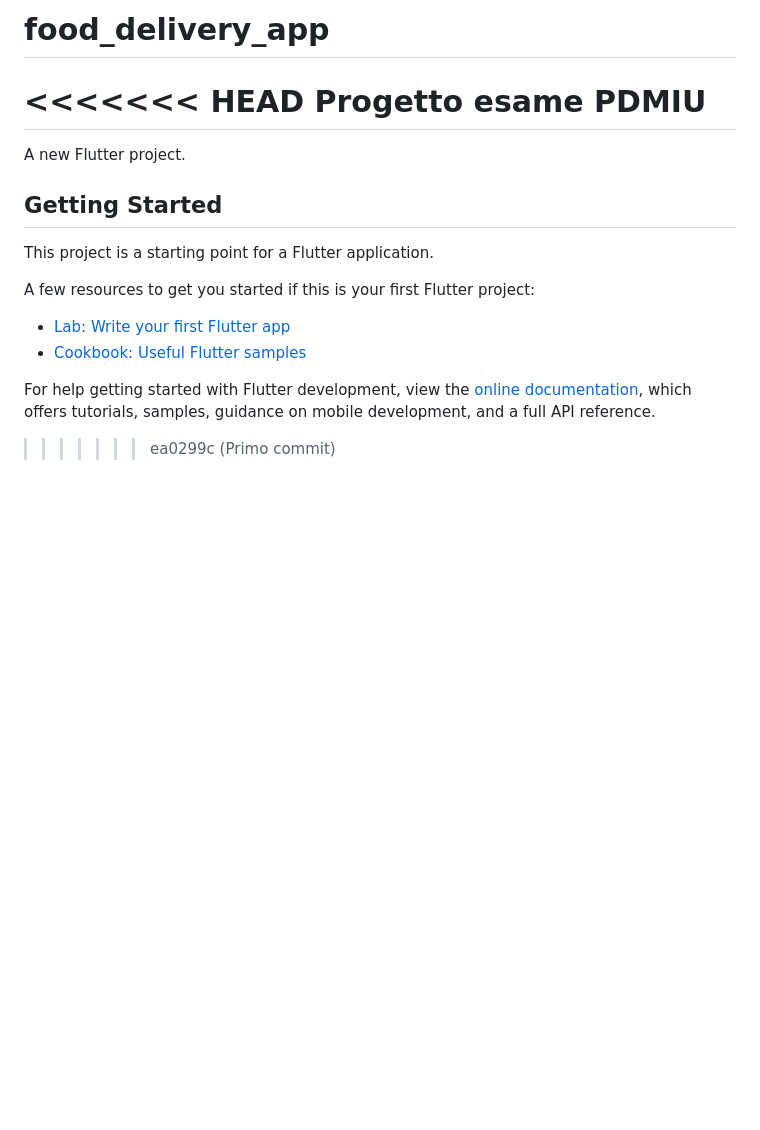
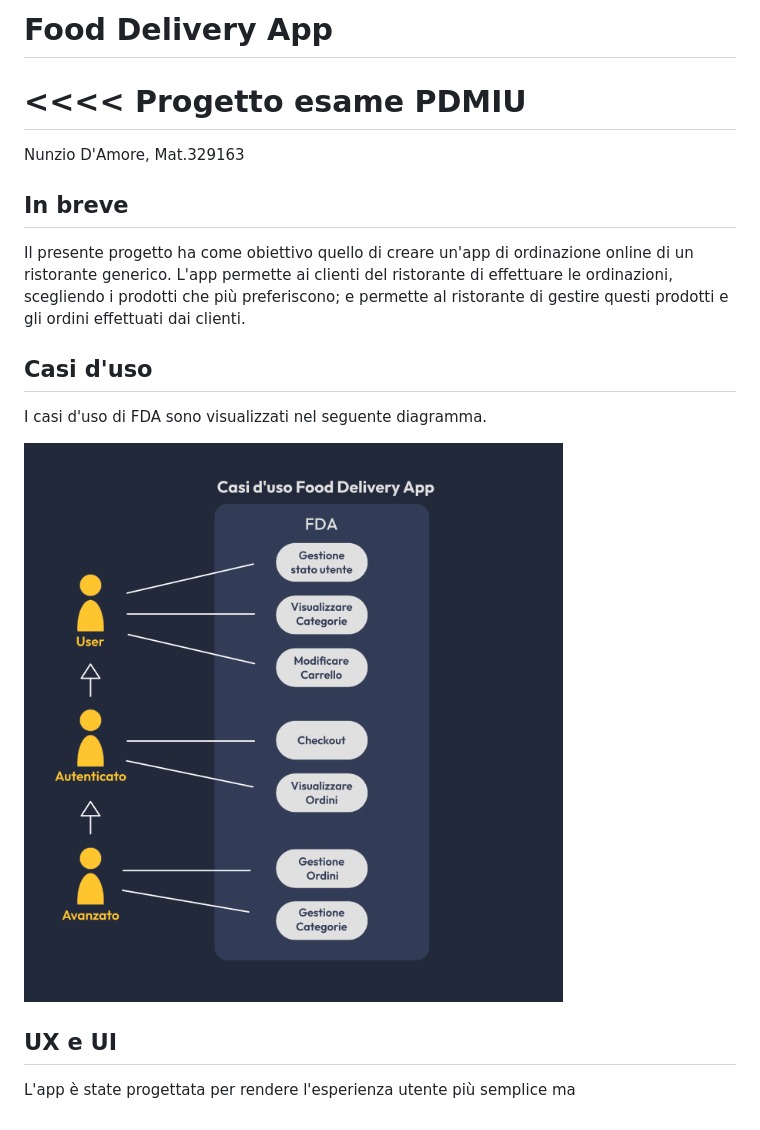
Before and after one commit to NunzioDA/food_delivery_app, a Markdown page: README.md, the part around the change. Rendered like a GitHub page; pictures changed too: readmeImgs/usecases.png (added); blank space fills up the shorter version.

Commit message:
Inizio relazione

```diff
--- a/README.md
+++ b/README.md
@@ -1,20 +1,20 @@
-# food_delivery_app
-<<<<<<< HEAD
-Progetto esame PDMIU
+# Food Delivery App
+<<<< Progetto esame PDMIU
 =======
 
-A new Flutter project.
+Nunzio D'Amore,
+Mat.329163
 
-## Getting Started
+## In breve
 
-This project is a starting point for a Flutter application.
+Il presente progetto ha come obiettivo quello di creare un'app di ordinazione online di un ristorante generico.
+L'app permette ai clienti del ristorante di effettuare le ordinazioni, scegliendo i prodotti che più preferiscono; e permette al ristorante di gestire questi prodotti e gli ordini effettuati dai clienti.
 
-A few resources to get you started if this is your first Flutter project:
+## Casi d'uso
+I casi d'uso di FDA sono visualizzati nel seguente diagramma.
 
-- [Lab: Write your first Flutter app](https://docs.flutter.dev/get-started/codelab)
-- [Cookbook: Useful Flutter samples](https://docs.flutter.dev/cookbook)
+![alt text](./readmeImgs/usecases.png)
 
-For help getting started with Flutter development, view the
-[online documentation](https://docs.flutter.dev/), which offers tutorials,
-samples, guidance on mobile development, and a full API reference.
->>>>>>> ea0299c (Primo commit)
+## UX e UI
+
+L'app è state progettata per rendere l'esperienza utente più semplice ma
```
